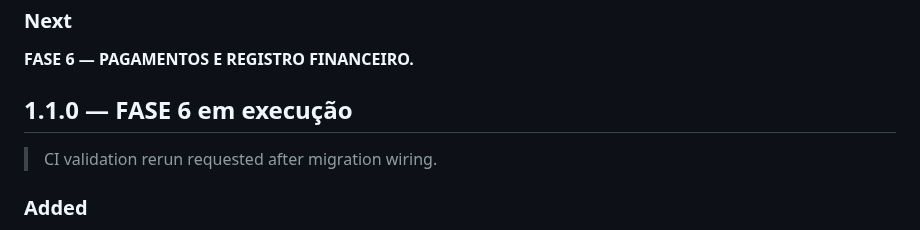
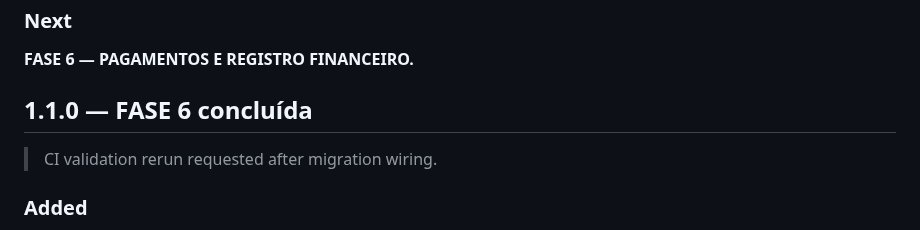
Before and after one commit to heldergaraujo2/Nexo, a Markdown page: project/CHANGELOG.md, the part around the change. Rendered like a GitHub page.

Commit message:
docs: close phase 6 and start phase 7

```diff
--- a/project/CHANGELOG.md
+++ b/project/CHANGELOG.md
@@ -106,7 +106,7 @@
 **FASE 6 — PAGAMENTOS E REGISTRO FINANCEIRO.**
 
 
-## 1.1.0 — FASE 6 em execução
+## 1.1.0 — FASE 6 concluída
 
 > CI validation rerun requested after migration wiring.
 ### Added
```
